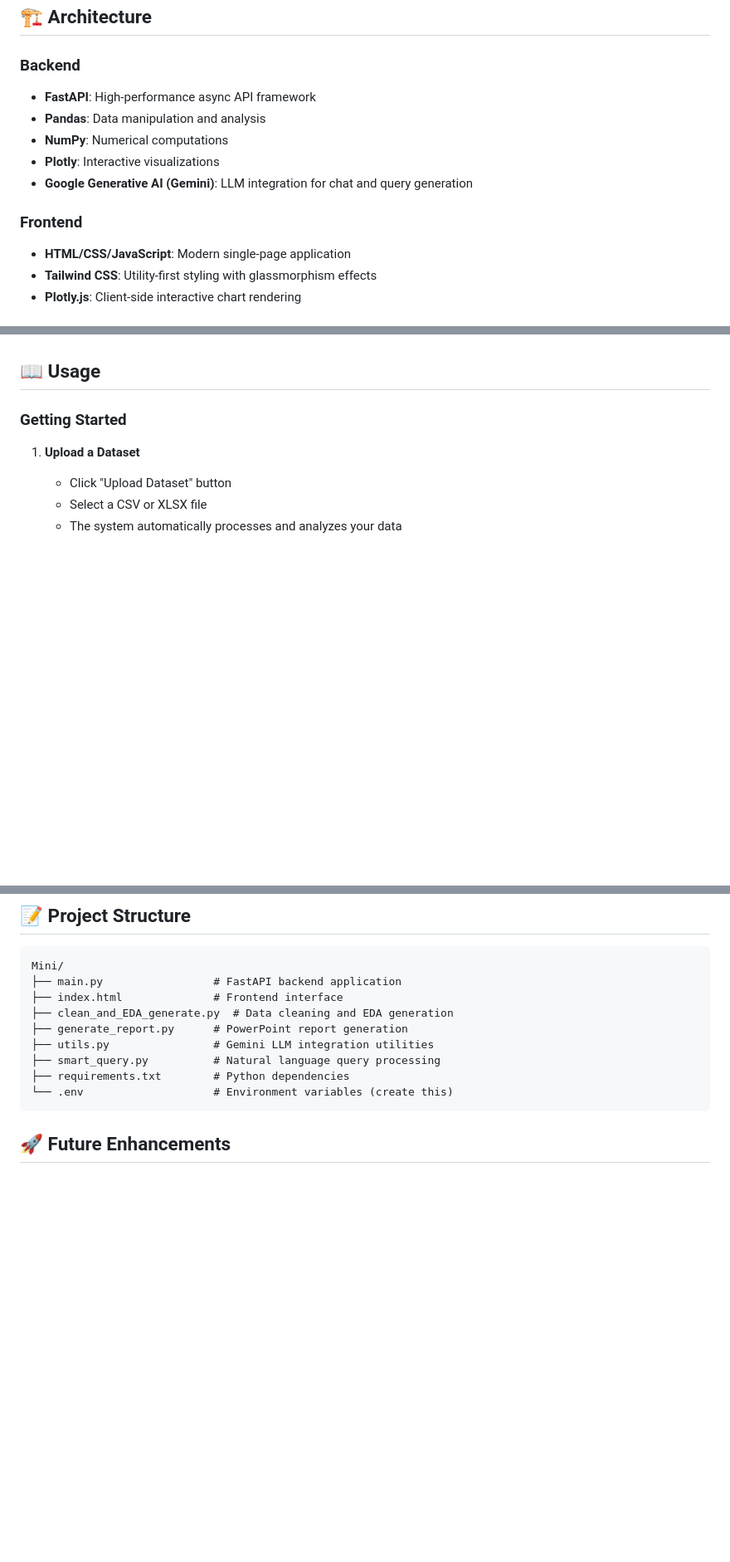
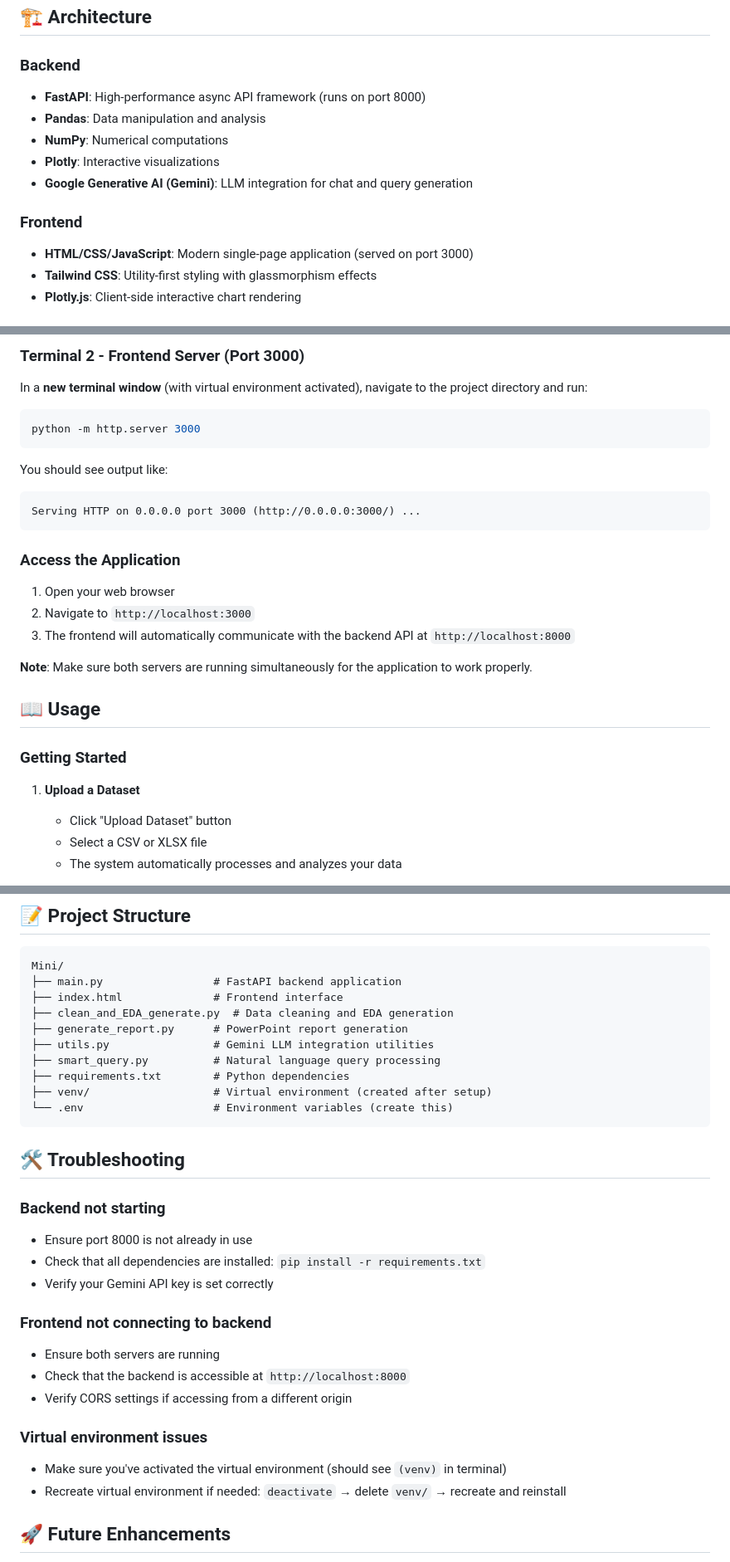
Before and after one commit to Naganathan194/AI-ENABLED-AUTOMATED-EDA-TOOL-WITH-INTELLIGENT-CHATBOT-FOR-DATA-INSIGHTS-LLM-BI, a Markdown page: README.md, 3 parts joined by grey strips. Shown: that part at 83% size. GitHub-like rendering; blank space fills up the shorter version.

````diff
--- a/README.md
+++ b/README.md
@@ -44,14 +44,14 @@ An intelligent Exploratory Data Analysis (EDA) platform that automates data anal
 ## 🏗️ Architecture
 
 ### Backend
-- **FastAPI**: High-performance async API framework
+- **FastAPI**: High-performance async API framework (runs on port 8000)
 - **Pandas**: Data manipulation and analysis
 - **NumPy**: Numerical computations
 - **Plotly**: Interactive visualizations
 - **Google Generative AI (Gemini)**: LLM integration for chat and query generation
 
 ### Frontend
-- **HTML/CSS/JavaScript**: Modern single-page application
+- **HTML/CSS/JavaScript**: Modern single-page application (served on port 3000)
 - **Tailwind CSS**: Utility-first styling with glassmorphism effects
 - **Plotly.js**: Client-side interactive chart rendering
 
@@ -102,3 +151,23 @@ An intelligent Exploratory Data Analysis (EDA) platform that automates data anal
+### Terminal 2 - Frontend Server (Port 3000)
+
+In a **new terminal window** (with virtual environment activated), navigate to the project directory and run:
+
+```bash
+python -m http.server 3000
+```
+
+You should see output like:
+```
+Serving HTTP on 0.0.0.0 port 3000 (http://0.0.0.0:3000/) ...
+```
+
+### Access the Application
+
+1. Open your web browser
+2. Navigate to `http://localhost:3000`
+3. The frontend will automatically communicate with the backend API at `http://localhost:8000`
+
+**Note**: Make sure both servers are running simultaneously for the application to work properly.
 
 ## 📖 Usage
 
@@ -182,8 +251,25 @@ Mini/
 ├── utils.py                # Gemini LLM integration utilities
 ├── smart_query.py          # Natural language query processing
 ├── requirements.txt        # Python dependencies
+├── venv/                   # Virtual environment (created after setup)
 └── .env                    # Environment variables (create this)
 ```
+
+## 🛠️ Troubleshooting
+
+### Backend not starting
+- Ensure port 8000 is not already in use
+- Check that all dependencies are installed: `pip install -r requirements.txt`
+- Verify your Gemini API key is set correctly
+
+### Frontend not connecting to backend
+- Ensure both servers are running
+- Check that the backend is accessible at `http://localhost:8000`
+- Verify CORS settings if accessing from a different origin
+
+### Virtual environment issues
+- Make sure you've activated the virtual environment (should see `(venv)` in terminal)
+- Recreate virtual environment if needed: `deactivate` → delete `venv/` → recreate and reinstall
 
 ## 🚀 Future Enhancements
 
````
Also changed, not shown: other parts of README.md (+63 -14 lines).
